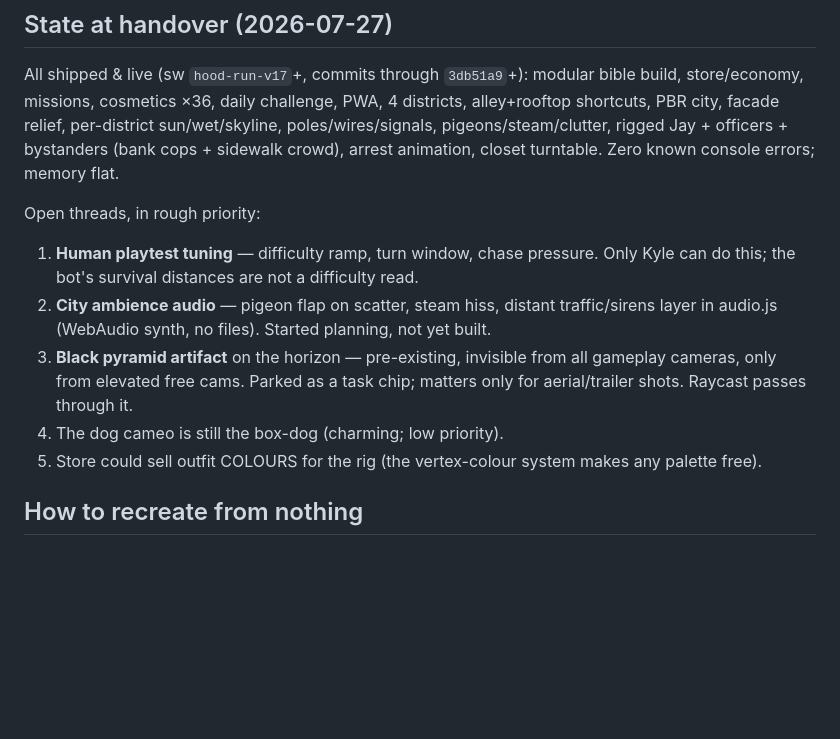
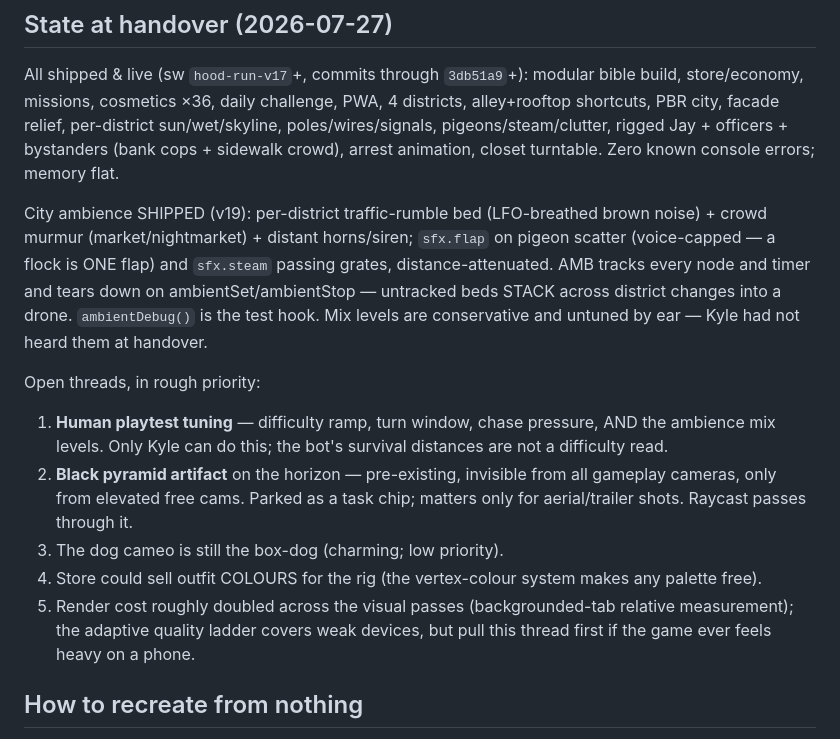
Before and after one commit to kylefriesmarketing/hood-run, a Markdown page: KEEPERS_BIBLE.md, the part around the change. GitHub-like rendering; blank space fills up the shorter version.

Commit message:
Keep the bible current: ambience shipped, perf thread recorded
Co-Authored-By: Claude <noreply@anthropic.com>

```diff
--- a/KEEPERS_BIBLE.md
+++ b/KEEPERS_BIBLE.md
@@ -208,18 +208,27 @@ sun/wet/skyline, poles/wires/signals, pigeons/steam/clutter, rigged Jay +
 officers + bystanders (bank cops + sidewalk crowd), arrest animation, closet
 turntable. Zero known console errors; memory flat.
 
+City ambience SHIPPED (v19): per-district traffic-rumble bed (LFO-breathed
+brown noise) + crowd murmur (market/nightmarket) + distant horns/siren;
+`sfx.flap` on pigeon scatter (voice-capped — a flock is ONE flap) and
+`sfx.steam` passing grates, distance-attenuated. AMB tracks every node and
+timer and tears down on ambientSet/ambientStop — untracked beds STACK across
+district changes into a drone. `ambientDebug()` is the test hook. Mix levels
+are conservative and untuned by ear — Kyle had not heard them at handover.
+
 Open threads, in rough priority:
-1. **Human playtest tuning** — difficulty ramp, turn window, chase pressure.
-   Only Kyle can do this; the bot's survival distances are not a difficulty read.
-2. **City ambience audio** — pigeon flap on scatter, steam hiss, distant
-   traffic/sirens layer in audio.js (WebAudio synth, no files). Started
-   planning, not yet built.
-3. **Black pyramid artifact** on the horizon — pre-existing, invisible from
+1. **Human playtest tuning** — difficulty ramp, turn window, chase pressure,
+   AND the ambience mix levels. Only Kyle can do this; the bot's survival
+   distances are not a difficulty read.
+2. **Black pyramid artifact** on the horizon — pre-existing, invisible from
    all gameplay cameras, only from elevated free cams. Parked as a task chip;
    matters only for aerial/trailer shots. Raycast passes through it.
-4. The dog cameo is still the box-dog (charming; low priority).
-5. Store could sell outfit COLOURS for the rig (the vertex-colour system makes
+3. The dog cameo is still the box-dog (charming; low priority).
+4. Store could sell outfit COLOURS for the rig (the vertex-colour system makes
    any palette free).
+5. Render cost roughly doubled across the visual passes (backgrounded-tab
+   relative measurement); the adaptive quality ladder covers weak devices,
+   but pull this thread first if the game ever feels heavy on a phone.
 
 ## How to recreate from nothing
 
```
